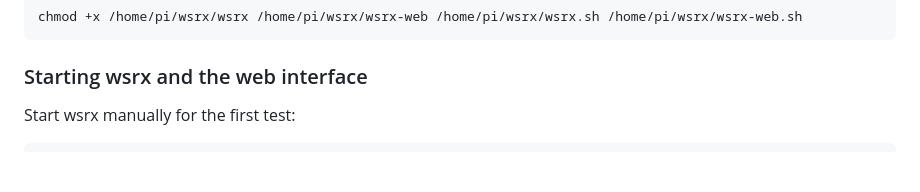
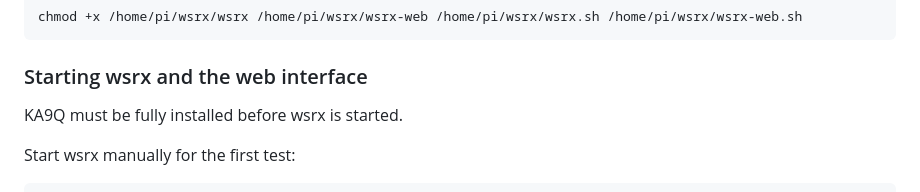
Before and after one commit to DO2JMG/wsrx, a Markdown page: README.md, the part around the change. Drawn GitHub-style; blank space fills up the shorter version.

````diff
--- a/README.md
+++ b/README.md
@@ -47,6 +47,8 @@ chmod +x /home/pi/wsrx/wsrx /home/pi/wsrx/wsrx-web /home/pi/wsrx/wsrx.sh /home/p
 ```
 
 ### Starting wsrx and the web interface
+
+KA9Q must be fully installed before wsrx is started.
 
 Start wsrx manually for the first test:
 
````
